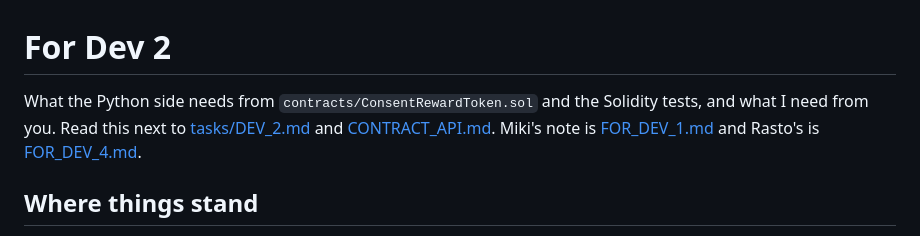
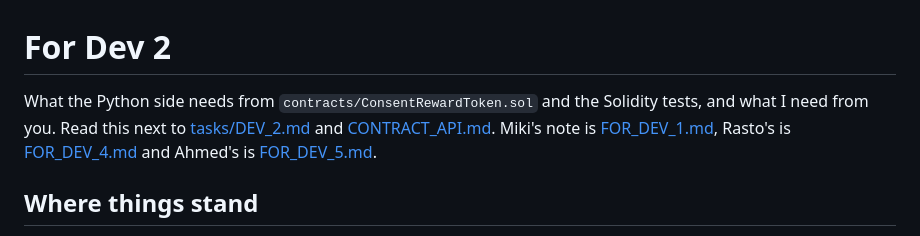
Before and after one commit to Rasto712/blockchains_vaccination_project, a Markdown page: docs/FOR_DEV_2.md, the part around the change. GitHub-like rendering.

```diff
--- a/docs/FOR_DEV_2.md
+++ b/docs/FOR_DEV_2.md
@@ -1,6 +1,6 @@
 # For Dev 2
 
-What the Python side needs from `contracts/ConsentRewardToken.sol` and the Solidity tests, and what I need from you. Read this next to [tasks/DEV_2.md](tasks/DEV_2.md) and [CONTRACT_API.md](CONTRACT_API.md). Miki's note is [FOR_DEV_1.md](FOR_DEV_1.md) and Rasto's is [FOR_DEV_4.md](FOR_DEV_4.md).
+What the Python side needs from `contracts/ConsentRewardToken.sol` and the Solidity tests, and what I need from you. Read this next to [tasks/DEV_2.md](tasks/DEV_2.md) and [CONTRACT_API.md](CONTRACT_API.md). Miki's note is [FOR_DEV_1.md](FOR_DEV_1.md), Rasto's is [FOR_DEV_4.md](FOR_DEV_4.md) and Ahmed's is [FOR_DEV_5.md](FOR_DEV_5.md).
 
 ## Where things stand
 
```
Also changed, not shown: docs/FOR_DEV_1.md (+1 -1 lines).
